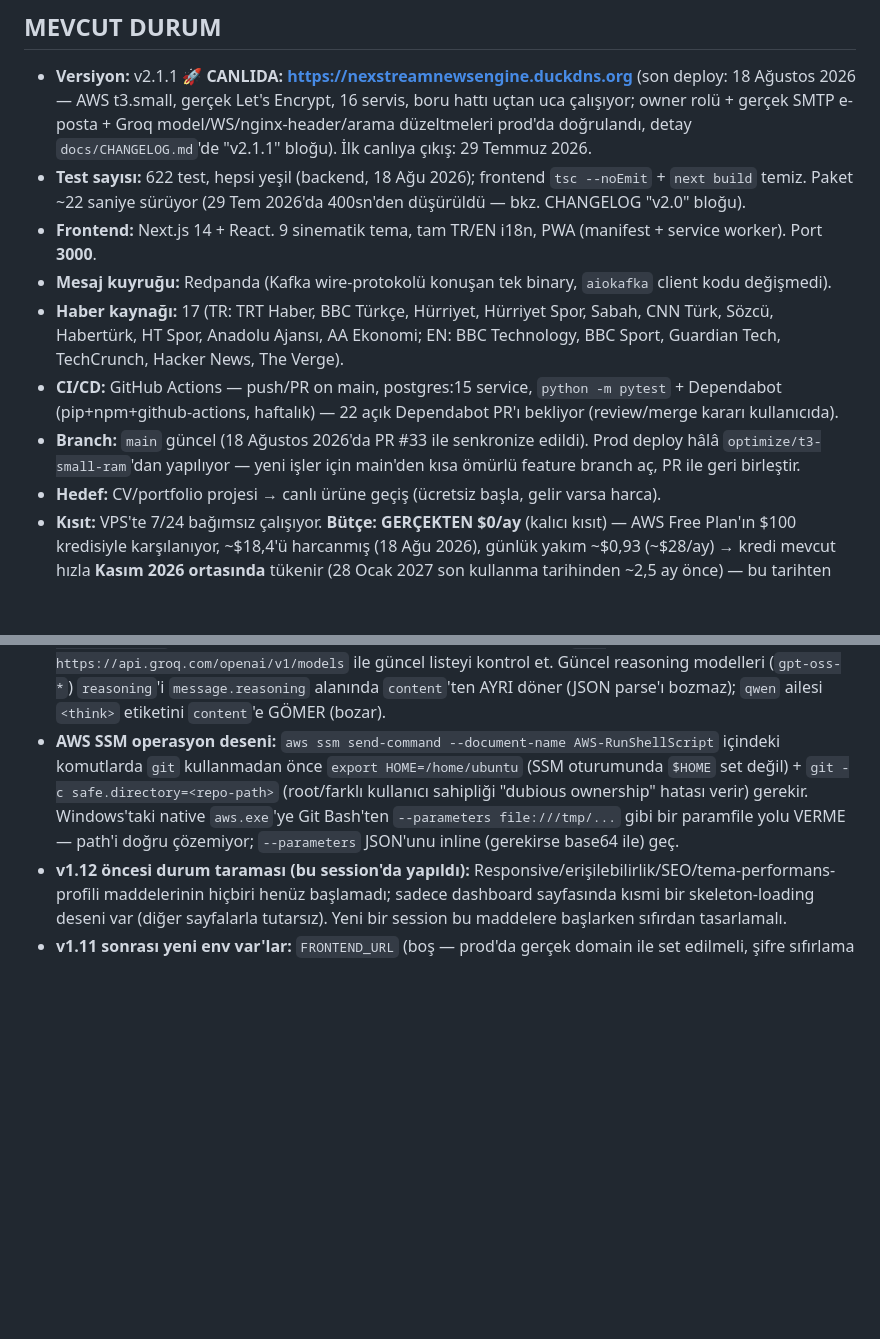
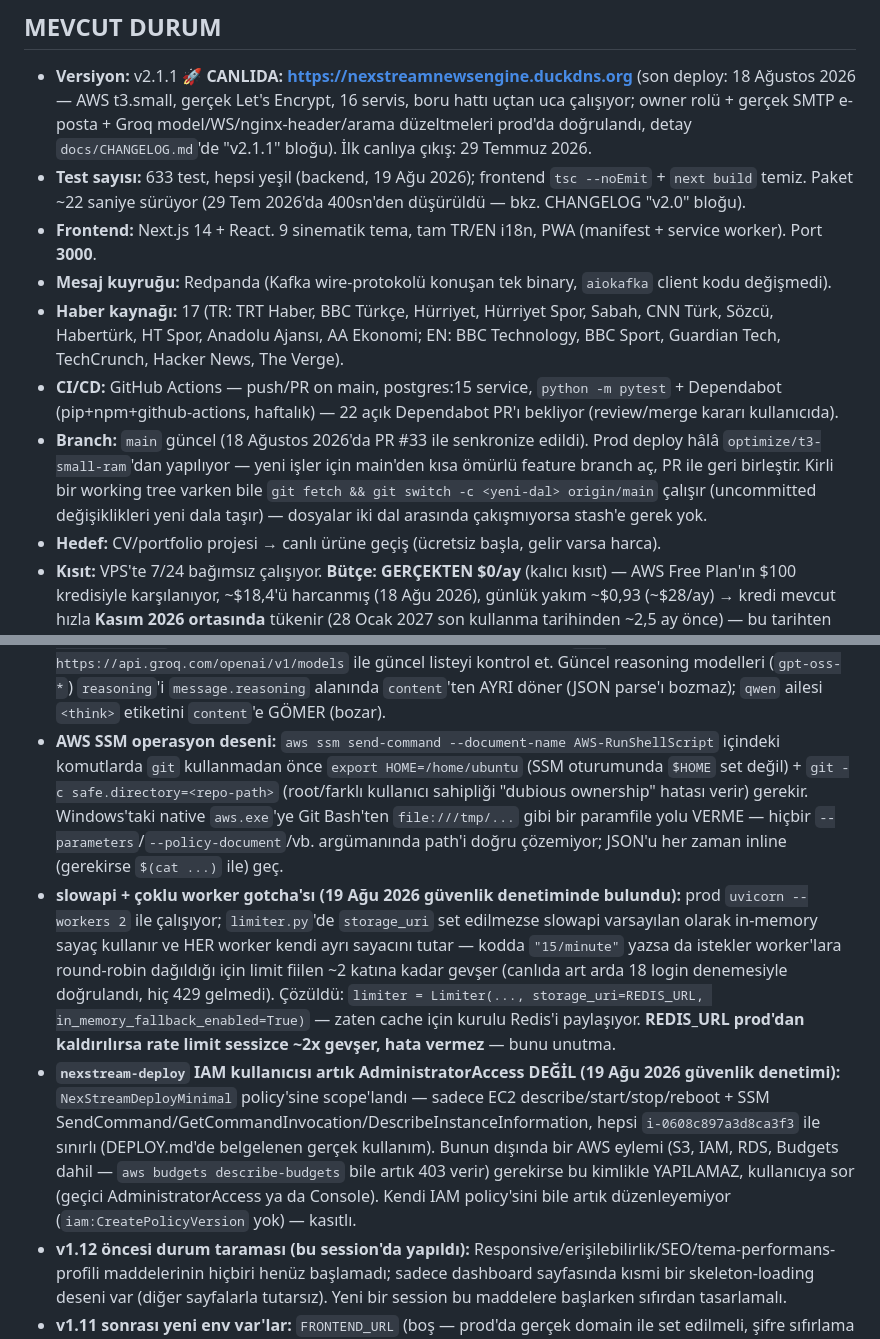
Before and after one commit to MaviMakumba/NexStream-News-Engine, a Markdown page: CLAUDE.md, 2 parts joined by grey strips. Drawn GitHub-style; blank space fills up the shorter version.

Commit message:
docs: 19 Ağu 2026 güvenlik denetimi öğrenimlerini CLAUDE.md'ye işle
- Test sayısı 622 → 633
- slowapi + çoklu worker (in-memory storage) gotcha'sı
- nexstream-deploy artık AdministratorAccess değil, scope'landı (NexStreamDeployMinimal)
- AWS CLI file:// paramfile notu genellendi (--policy-document'ta da patladı)
- git switch -c ile kirli working tree'yi dallar arası taşıma notu

```diff
--- a/CLAUDE.md
+++ b/CLAUDE.md
@@ -205,12 +205,12 @@ Env var: `CHROMA_HOST=chromadb`, `CHROMA_PORT=8000`
 ## MEVCUT DURUM
 
 - **Versiyon:** v2.1.1 🚀 **CANLIDA: https://nexstreamnewsengine.duckdns.org** (son deploy: 18 Ağustos 2026 — AWS t3.small, gerçek Let's Encrypt, 16 servis, boru hattı uçtan uca çalışıyor; owner rolü + gerçek SMTP e-posta + Groq model/WS/nginx-header/arama düzeltmeleri prod'da doğrulandı, detay `docs/CHANGELOG.md`'de "v2.1.1" bloğu). İlk canlıya çıkış: 29 Temmuz 2026.
-- **Test sayısı:** 622 test, hepsi yeşil (backend, 18 Ağu 2026); frontend `tsc --noEmit` + `next build` temiz. Paket ~22 saniye sürüyor (29 Tem 2026'da 400sn'den düşürüldü — bkz. CHANGELOG "v2.0" bloğu).
+- **Test sayısı:** 633 test, hepsi yeşil (backend, 19 Ağu 2026); frontend `tsc --noEmit` + `next build` temiz. Paket ~22 saniye sürüyor (29 Tem 2026'da 400sn'den düşürüldü — bkz. CHANGELOG "v2.0" bloğu).
 - **Frontend:** Next.js 14 + React. 9 sinematik tema, tam TR/EN i18n, PWA (manifest + service worker). Port **3000**.
 - **Mesaj kuyruğu:** Redpanda (Kafka wire-protokolü konuşan tek binary, `aiokafka` client kodu değişmedi).
 - **Haber kaynağı:** 17 (TR: TRT Haber, BBC Türkçe, Hürriyet, Hürriyet Spor, Sabah, CNN Türk, Sözcü, Habertürk, HT Spor, Anadolu Ajansı, AA Ekonomi; EN: BBC Technology, BBC Sport, Guardian Tech, TechCrunch, Hacker News, The Verge).
 - **CI/CD:** GitHub Actions — push/PR on main, postgres:15 service, `python -m pytest` + Dependabot (pip+npm+github-actions, haftalık) — 22 açık Dependabot PR'ı bekliyor (review/merge kararı kullanıcıda).
-- **Branch:** `main` güncel (18 Ağustos 2026'da PR #33 ile senkronize edildi). Prod deploy hâlâ `optimize/t3-small-ram`'dan yapılıyor — yeni işler için main'den kısa ömürlü feature branch aç, PR ile geri birleştir.
+- **Branch:** `main` güncel (18 Ağustos 2026'da PR #33 ile senkronize edildi). Prod deploy hâlâ `optimize/t3-small-ram`'dan yapılıyor — yeni işler için main'den kısa ömürlü feature branch aç, PR ile geri birleştir. Kirli bir working tree varken bile `git fetch && git switch -c <yeni-dal> origin/main` çalışır (uncommitted değişiklikleri yeni dala taşır) — dosyalar iki dal arasında çakışmıyorsa stash'e gerek yok.
 - **Hedef:** CV/portfolio projesi → canlı ürüne geçiş (ücretsiz başla, gelir varsa harca).
 - **Kısıt:** VPS'te 7/24 bağımsız çalışıyor. **Bütçe: GERÇEKTEN $0/ay** (kalıcı kısıt) — AWS Free Plan'ın $100 kredisiyle karşılanıyor, ~$18,4'ü harcanmış (18 Ağu 2026), günlük yakım ~$0,93 (~$28/ay) → kredi mevcut hızla **Kasım 2026 ortasında** tükenir (28 Ocak 2027 son kullanma tarihinden ~2,5 ay önce) — bu tarihten önce bir karar gerekir (durdur, küçült, ya da tekrar Oracle Free dene).
 - **Lokal araçlar:** Node.js v24 + npm host'a kuruldu (winget). Docker Desktop, PostgreSQL 17, Git zaten kurulu.
@@ -392,7 +392,9 @@ docker logs nexstream_chromadb --tail 20
 - **nginx `add_header` mirası:** bir server/location kendi `add_header`'ını tanımlarsa üst context'ten (`http{}` dahil) HİÇBİR `add_header` miras alınmaz — tek tek ekleneni değil, TÜMÜNÜ iptal eder. Bir header'ın her yere gitmesini istiyorsan hepsini AYNI context'te topla (18 Ağu 2026'da CSP/X-Frame-Options vb.'nin sessizce hiç gitmediği bulundu, bkz. CHANGELOG "v2.1.1"). Ayrıca: `nginx.conf` host'ta bind-mount edilmiş bir dosyaysa, `git pull` sonrası `nginx -s reload` YETMEZ (git dosyayı unlink+rename ile değiştirdiği için container eski inode'a bakmaya devam eder) — `docker compose up -d --force-recreate nginx` gerekir.
 - **WebSocket endpoint'ini `curl`/`wget` ile test etme** — ikisi de gerçek WS handshake yapmaz, gördüğün 404 hem "route yok" hem "araç anlamıyor" anlamına gelebilir, ayırt edemezsin. Gerçek istemci kullan: Python `websockets` kütüphanesi (`websockets.connect(...)`, red durumunda `InvalidStatus` + gerçek HTTP status/header verir) ya da Node'un yerleşik `WebSocket`'i.
 - **Groq modelleri zamanla TAMAMEN kaldırılabiliyor** (404 `model_not_found`, rate limit DEĞİL) — fail-open bir analiz pipeline'ında bu sessizce nötr/varsayılan sonuca düşer, hiç alarm çalmaz (18 Ağu 2026'da `llama-3.1-8b-instant` böyle kayboldu, ~1 gün fark edilmedi). Şüphelenince `GET https://api.groq.com/openai/v1/models` ile güncel listeyi kontrol et. Güncel reasoning modelleri (`gpt-oss-*`) `reasoning`'i `message.reasoning` alanında `content`'ten AYRI döner (JSON parse'ı bozmaz); `qwen` ailesi `<think>` etiketini `content`'e GÖMER (bozar).
-- **AWS SSM operasyon deseni:** `aws ssm send-command --document-name AWS-RunShellScript` içindeki komutlarda `git` kullanmadan önce `export HOME=/home/ubuntu` (SSM oturumunda `$HOME` set değil) + `git -c safe.directory=<repo-path>` (root/farklı kullanıcı sahipliği "dubious ownership" hatası verir) gerekir. Windows'taki native `aws.exe`'ye Git Bash'ten `--parameters file:///tmp/...` gibi bir paramfile yolu VERME — path'i doğru çözemiyor; `--parameters` JSON'unu inline (gerekirse base64 ile) geç.
+- **AWS SSM operasyon deseni:** `aws ssm send-command --document-name AWS-RunShellScript` içindeki komutlarda `git` kullanmadan önce `export HOME=/home/ubuntu` (SSM oturumunda `$HOME` set değil) + `git -c safe.directory=<repo-path>` (root/farklı kullanıcı sahipliği "dubious ownership" hatası verir) gerekir. Windows'taki native `aws.exe`'ye Git Bash'ten `file:///tmp/...` gibi bir paramfile yolu VERME — hiçbir `--parameters`/`--policy-document`/vb. argümanında path'i doğru çözemiyor; JSON'u her zaman inline (gerekirse `$(cat ...)` ile) geç.
+- **slowapi + çoklu worker gotcha'sı (19 Ağu 2026 güvenlik denetiminde bulundu):** prod `uvicorn --workers 2` ile çalışıyor; `limiter.py`'de `storage_uri` set edilmezse slowapi varsayılan olarak in-memory sayaç kullanır ve HER worker kendi ayrı sayacını tutar — kodda `"15/minute"` yazsa da istekler worker'lara round-robin dağıldığı için limit fiilen ~2 katına kadar gevşer (canlıda art arda 18 login denemesiyle doğrulandı, hiç 429 gelmedi). Çözüldü: `limiter = Limiter(..., storage_uri=REDIS_URL, in_memory_fallback_enabled=True)` — zaten cache için kurulu Redis'i paylaşıyor. **REDIS_URL prod'dan kaldırılırsa rate limit sessizce ~2x gevşer, hata vermez** — bunu unutma.
+- **`nexstream-deploy` IAM kullanıcısı artık AdministratorAccess DEĞİL (19 Ağu 2026 güvenlik denetimi):** `NexStreamDeployMinimal` policy'sine scope'landı — sadece EC2 describe/start/stop/reboot + SSM SendCommand/GetCommandInvocation/DescribeInstanceInformation, hepsi `i-0608c897a3d8ca3f3` ile sınırlı (DEPLOY.md'de belgelenen gerçek kullanım). Bunun dışında bir AWS eylemi (S3, IAM, RDS, Budgets dahil — `aws budgets describe-budgets` bile artık 403 verir) gerekirse bu kimlikle YAPILAMAZ, kullanıcıya sor (geçici AdministratorAccess ya da Console). Kendi IAM policy'sini bile artık düzenleyemiyor (`iam:CreatePolicyVersion` yok) — kasıtlı.
 - **v1.12 öncesi durum taraması (bu session'da yapıldı):** Responsive/erişilebilirlik/SEO/tema-performans-profili maddelerinin hiçbiri henüz başlamadı; sadece dashboard sayfasında kısmi bir skeleton-loading deseni var (diğer sayfalarla tutarsız). Yeni bir session bu maddelere başlarken sıfırdan tasarlamalı.
 - **v1.11 sonrası yeni env var'lar:** `FRONTEND_URL` (boş — prod'da gerçek domain ile set edilmeli, şifre sıfırlama linki için), `PASSWORD_RESET_TTL_MINUTES` (60), `SEARCH_RECENCY_DECAY_FLOOR` (0.5), `SEARCH_RECENCY_WINDOW_DAYS` (30), `CHROMA_RETENTION_DAYS` (90 — 0 kapatır), `DB_RETENTION_DAYS` (0 — kapalı, açarsan Postgres'ten KALICI siler), `RETENTION_HOUR_UTC` (4), `EMAIL_VERIFICATION_TTL_MINUTES` (1440 — v1.15, e-posta doğrulama linki geçerlilik süresi), `EXPORT_MAX_ROWS` (20000 — v1.16, ham veri export üst satır sınırı), `WS_MAX_CONNECTIONS_PER_USER` (5 — v1.18, `/ws/feed` per-user tavan), `WS_MAX_TOTAL_CONNECTIONS` (500 — v1.18, `/ws/feed` global tavan), **v2.0 embedder ayarları:** `EMBEDDER_MODE` (`http` — `local` sadece Docker'sız geliştirme), `EMBEDDER_URL` (`http://embedder:8000`), `EMBEDDER_MODEL_NAME` (`paraphrase-multilingual-MiniLM-L12-v2`), `EMBEDDER_CONNECT_TIMEOUT` (2.0), `EMBEDDER_READ_TIMEOUT` (5.0), `EMBEDDER_BATCH_READ_TIMEOUT` (30.0), `EMBEDDER_RETRIES` (1), **v2.1 owner rolü + gerçek e-posta:** `OWNER_EMAILS` (boş — virgülle ayrılmış, DB'ye dokunmadan owner sayılır, tek kaynak bu env veya elle yazılan `role='owner'`), `EMAIL_PROVIDER` (`auto` — `smtp`/`resend`/`console` ile zorlanabilir), `SMTP_HOST` (`smtp.gmail.com`), `SMTP_PORT` (587), `SMTP_USER`/`SMTP_PASSWORD` (Gmail app password — normal login şifresi DEĞİL), `SMTP_FROM` (boşsa `EMAIL_FROM` kullanılır), `SMTP_STARTTLS` (`true`).
 - **v2.0 nginx dersi:** nginx `upstream` bloklarını AÇILIŞTA çözer — tek bir upstream host'u ayakta değilse `[emerg] host not found in upstream` ile nginx HİÇ açılmaz ve API dahil bütün site çöker (28 Tem 2026'da grafana durdurulunca yaşandı). **Opsiyonel/ikincil upstream'ler değişkenli `proxy_pass` + `resolver 127.0.0.11` ile lazy çözümlenmeli** (grafana için yapıldı, prod ve dev conf'larda). `app`/`frontend` bilinçli olarak upstream bloğu olarak bırakıldı — onlar zaten zorunlu.
```
